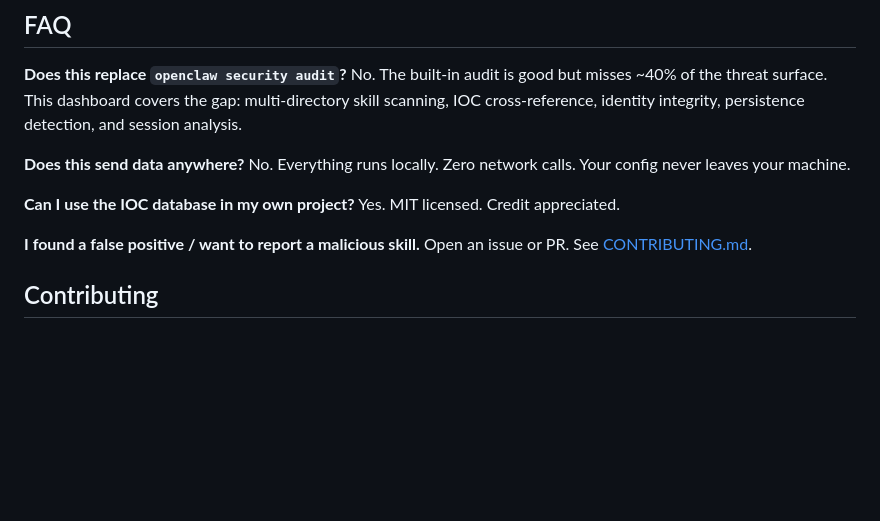
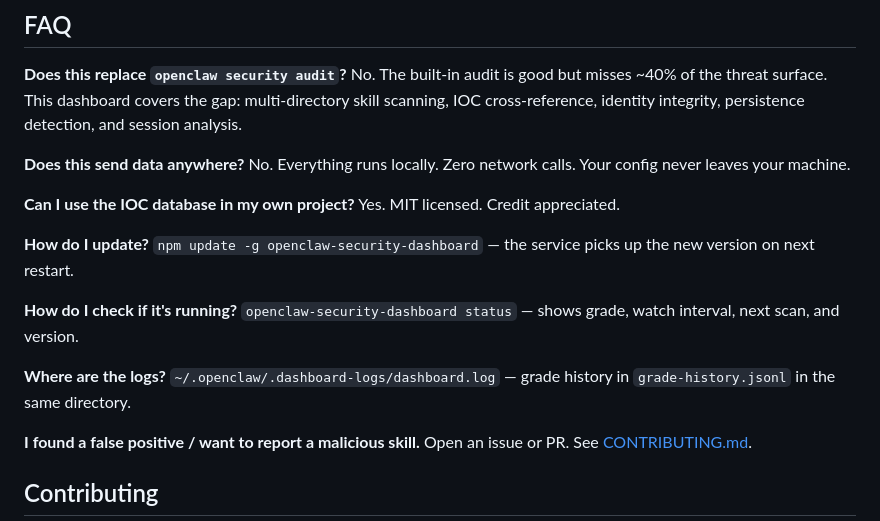
Before and after one commit to piti/openclaw-security-dashboard, a Markdown page: README.md, the part around one of its changes. Rendered like a GitHub page; blank space fills up the shorter version.

```diff
--- a/README.md
+++ b/README.md
@@ -154,6 +194,15 @@ No. Everything runs locally. Zero network calls. Your config never leaves your m
 **Can I use the IOC database in my own project?**
 Yes. MIT licensed. Credit appreciated.
 
+**How do I update?**
+`npm update -g openclaw-security-dashboard` — the service picks up the new version on next restart.
+
+**How do I check if it's running?**
+`openclaw-security-dashboard status` — shows grade, watch interval, next scan, and version.
+
+**Where are the logs?**
+`~/.openclaw/.dashboard-logs/dashboard.log` — grade history in `grade-history.jsonl` in the same directory.
+
 **I found a false positive / want to report a malicious skill.**
 Open an issue or PR. See [CONTRIBUTING.md](CONTRIBUTING.md).
 
```
Also changed, not shown: other parts of README.md (+48 -8 lines).
